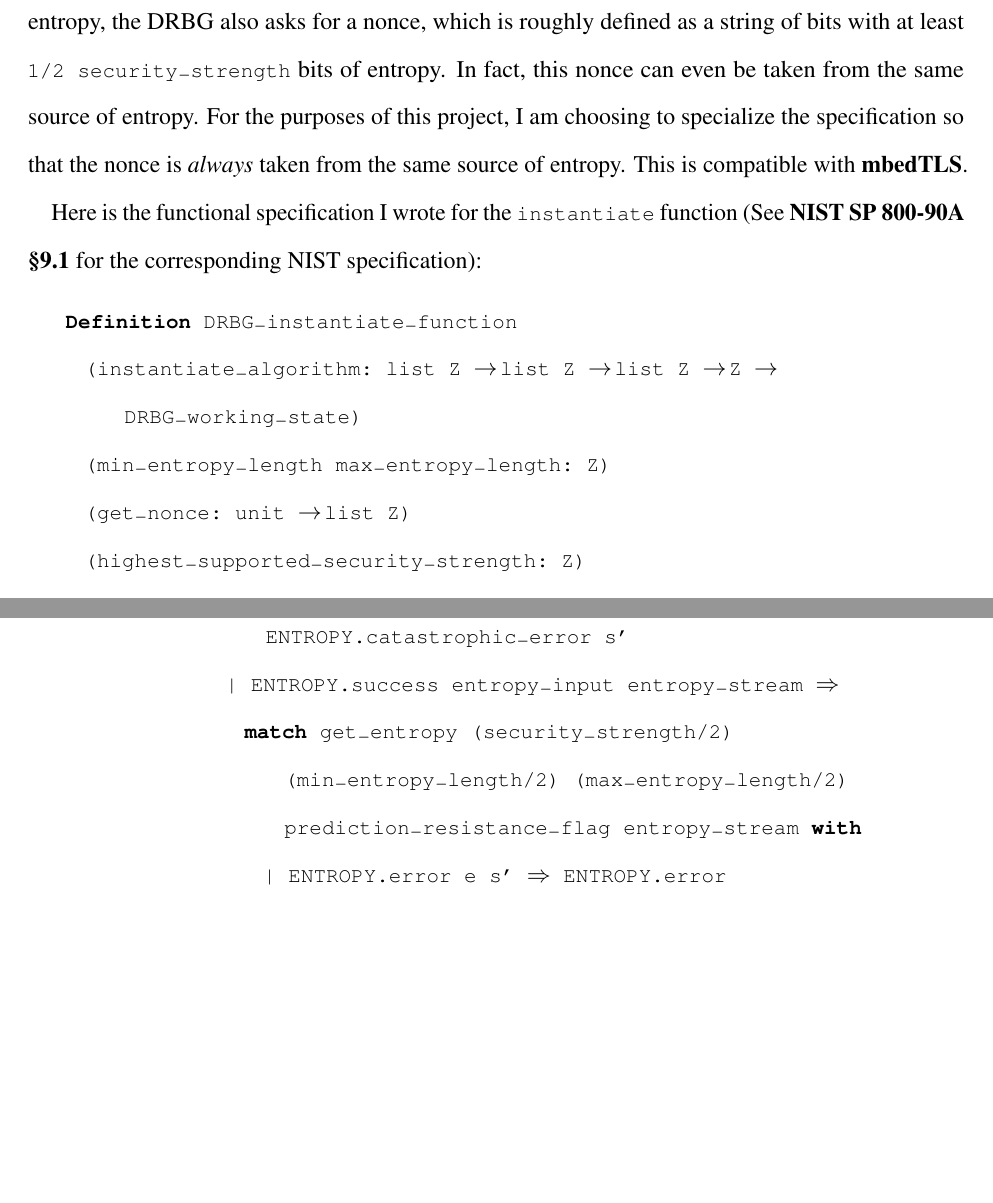
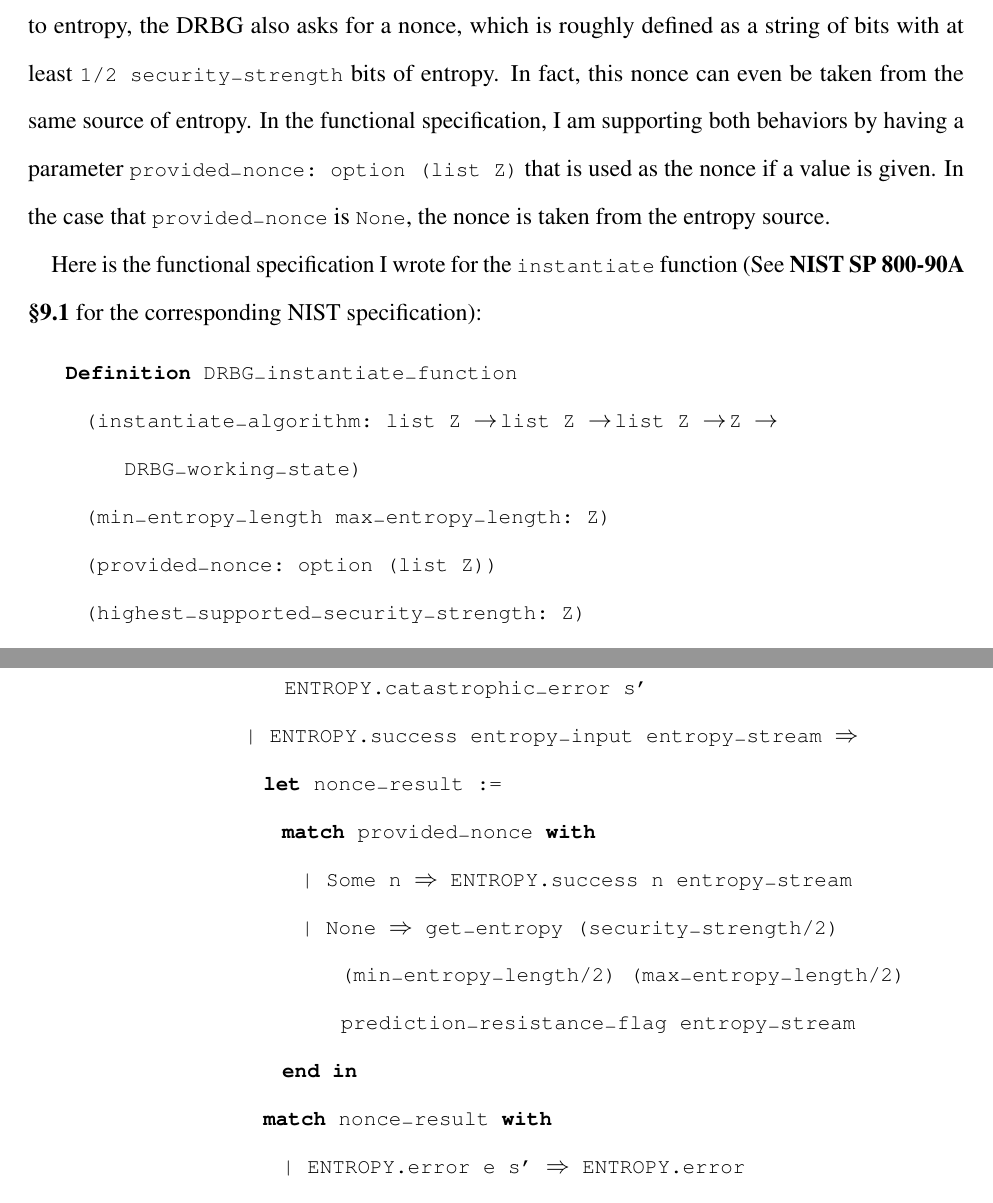
Before and after one commit to naphatkrit/verified-drbg, a LaTeX document (paper/paper.tex): two parts of pages 8 and 10 of 43 before the commit and two parts of pages 8 and 10 of 44 after it, joined at a grey line, cut so that both start at the same text, the shorter picture padded with empty space. Compiled offline with pdfLaTeX.

Commit message:
updated instantiate function in paper

```diff
--- a/paper/paper.tex
+++ b/paper/paper.tex
@@ -161,7 +161,7 @@ Here, \lstinline{provided_data} is the aforementioned optional nonce.
 
 \subsection{The Instantiate Function}
 
-The \lstinline{instantiate} function initializes the DRBG state with randomness from a source of entropy. The caller is responsible for specifying the minimum security strength for this DRBG, which for an HMAC-based DRBG translates to “how many bits of entropy should be requested?”. In addition to entropy, the DRBG also asks for a nonce, which is roughly defined as a string of bits with at least \lstinline{1/2 security_strength} bits of entropy. In fact, this nonce can even be taken from the same source of entropy. For the purposes of this project, I am choosing to specialize the specification so that the nonce is \textit{always} taken from the same source of entropy. This is compatible with \stdtitle{mbedTLS}.
+The \lstinline{instantiate} function initializes the DRBG state with randomness from a source of entropy. The caller is responsible for specifying the minimum security strength for this DRBG, which for an HMAC-based DRBG translates to “how many bits of entropy should be requested?”. In addition to entropy, the DRBG also asks for a nonce, which is roughly defined as a string of bits with at least \lstinline{1/2 security_strength} bits of entropy. In fact, this nonce can even be taken from the same source of entropy. In the functional specification, I am supporting both behaviors by having a parameter \lstinline{provided_nonce: option (list Z)} that is used as the nonce if a value is given. In the case that \lstinline{provided_nonce} is \lstinline{None}, the nonce is taken from the entropy source.
 
 Here is the functional specification I wrote for the \lstinline{instantiate} function (See \stdtitle{NIST SP 800-90A \S 9.1} for the corresponding NIST specification):
 
@@ -169,7 +169,7 @@ Here is the functional specification I wrote for the \lstinline{instantiate} fun
     Definition DRBG_instantiate_function
       (instantiate_algorithm: list Z -> list Z -> list Z -> Z -> DRBG_working_state)
       (min_entropy_length max_entropy_length: Z)
-      (get_nonce: unit -> list Z)
+      (provided_nonce: option (list Z))
       (highest_supported_security_strength: Z)
       (max_personalization_string_length: Z)
       (prediction_resistance_supported: bool)
@@ -198,13 +197,16 @@ Here is the functional specification I wrote for the \lstinline{instantiate} fun
                      match get_entropy security_strength min_entropy_length max_entropy_length prediction_resistance_flag entropy_stream with
                        | ENTROPY.error e s' => ENTROPY.error ENTROPY.catastrophic_error s'
                        | ENTROPY.success entropy_input entropy_stream =>
-                       match get_entropy (security_strength/2) (min_entropy_length/2) (max_entropy_length/2) prediction_resistance_flag entropy_stream with
+                         let nonce_result :=
+                           match provided_nonce with
+                             | Some n => ENTROPY.success n entropy_stream
+                             | None => get_entropy (security_strength/2) (min_entropy_length/2) (max_entropy_length/2) prediction_resistance_flag entropy_stream
+                           end in
+                         match nonce_result with
                            | ENTROPY.error e s' => ENTROPY.error ENTROPY.catastrophic_error s'
                            | ENTROPY.success nonce entropy_stream =>
-                           let initial_working_state := instantiate_algorithm entropy_input nonce
-                             personalization_string security_strength in
-                           ENTROPY.success (initial_working_state, security_strength,
-                             prediction_resistance_flag) entropy_stream
+                             let initial_working_state := instantiate_algorithm entropy_input nonce personalization_string security_strength in
+                             ENTROPY.success (initial_working_state, security_strength, prediction_resistance_flag) entropy_stream
                          end
                      end
                    end
```
Also changed, not shown: paper/paper.tex (3 more changed lines). Lines whose indentation alone changed are shown as unchanged.
